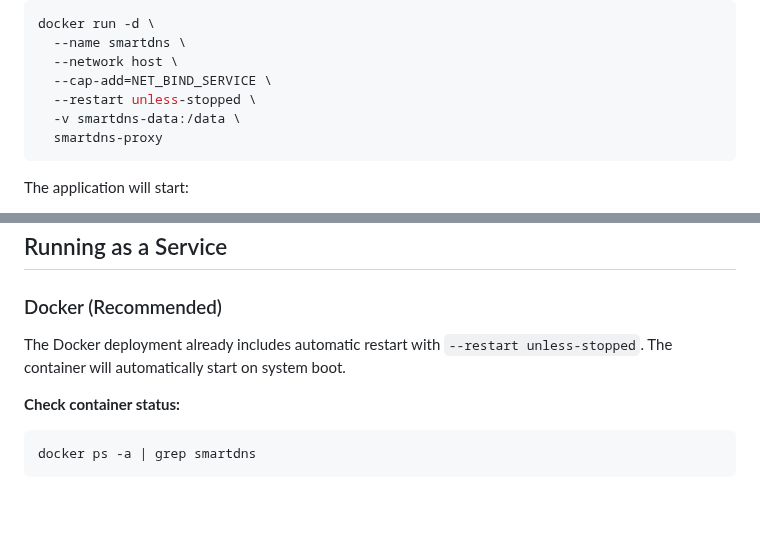
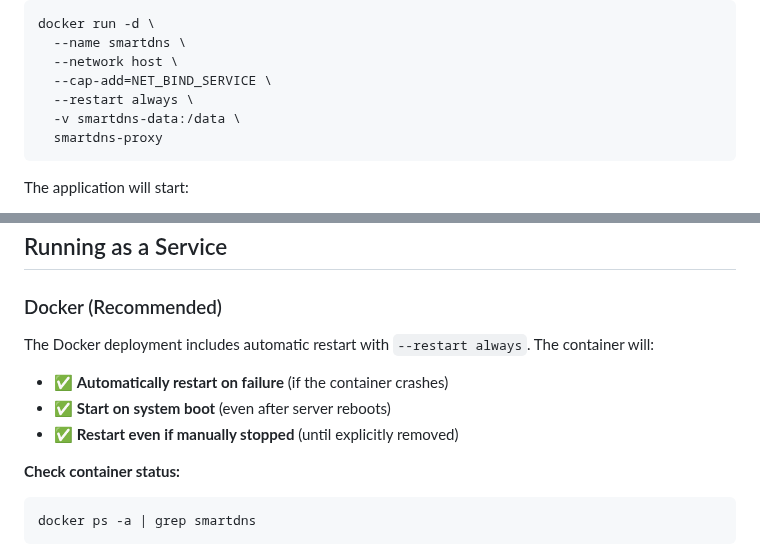
Before and after one commit to random-robbie/smart-dns, a Markdown page: README.md, 2 parts joined by grey strips. Drawn GitHub-style; blank space fills up the shorter version.

````diff
--- a/README.md
+++ b/README.md
@@ -42,7 +42,7 @@ docker run -d \
   --name smartdns \
   --network host \
   --cap-add=NET_BIND_SERVICE \
-  --restart unless-stopped \
+  --restart always \
   -v smartdns-data:/data \
   smartdns-proxy
 ```
@@ -268,7 +268,10 @@ Configure your router's DNS settings to point to this server. This will automati
 
 ### Docker (Recommended)
 
-The Docker deployment already includes automatic restart with `--restart unless-stopped`. The container will automatically start on system boot.
+The Docker deployment includes automatic restart with `--restart always`. The container will:
+- ✅ **Automatically restart on failure** (if the container crashes)
+- ✅ **Start on system boot** (even after server reboots)
+- ✅ **Restart even if manually stopped** (until explicitly removed)
 
 **Check container status:**
 ```bash
````
Also changed, not shown: CLAUDE.md (+3 -3 lines).
